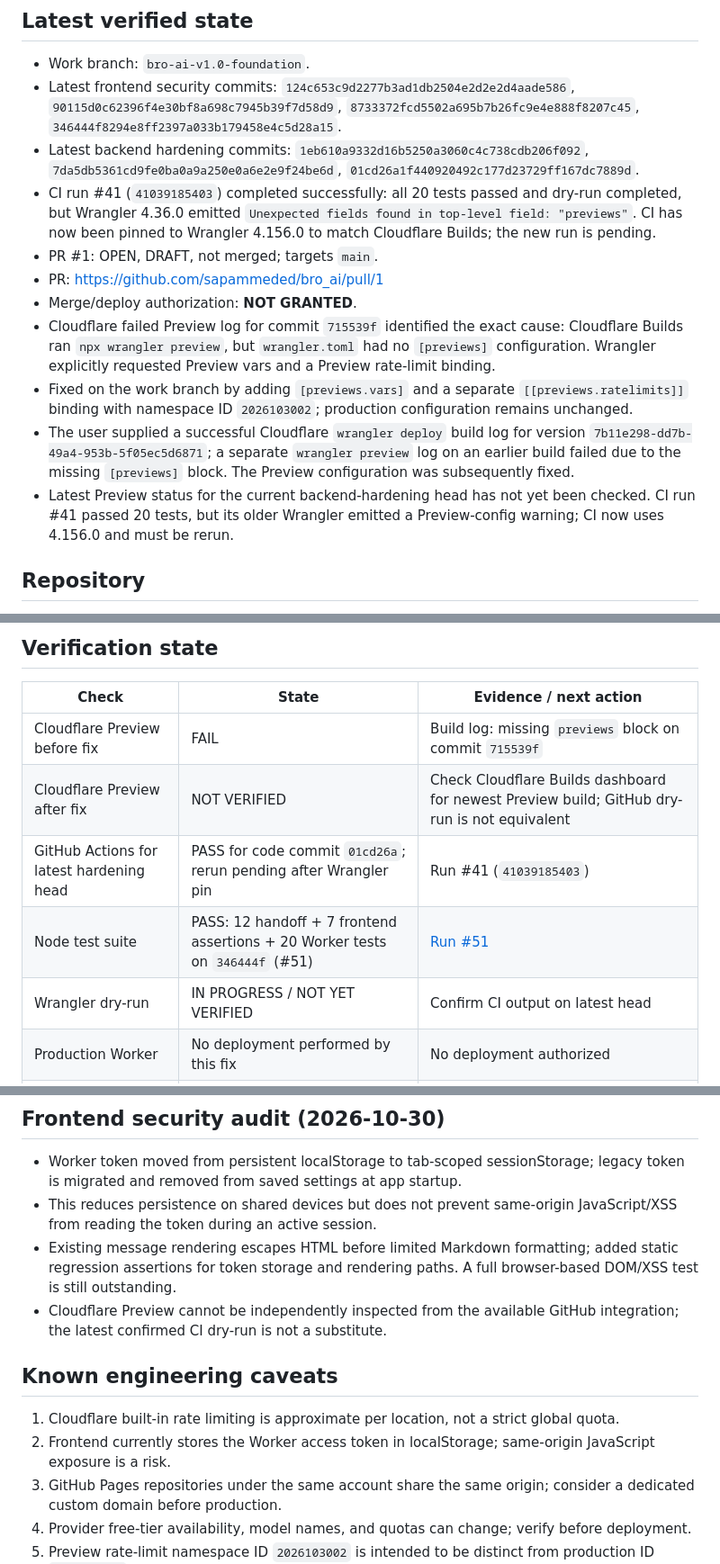
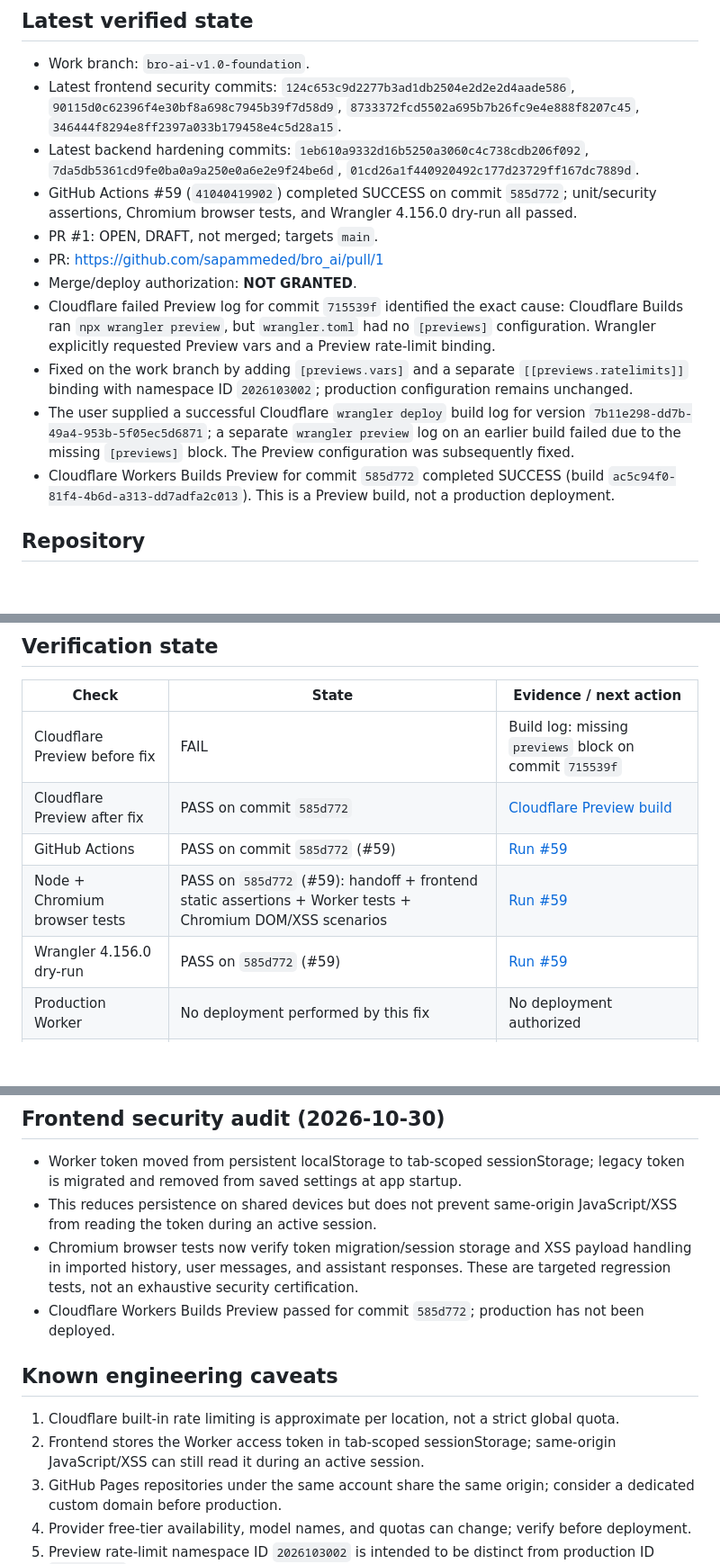
Before and after one commit to sapammeded/bro_ai, a Markdown page: PROJECT_STATUS.md, 3 parts joined by grey strips. Shown at 90% size. GitHub-like rendering; blank space fills up the shorter version.

Commit message:
Record successful Chromium audit and Cloudflare Preview

```diff
--- a/PROJECT_STATUS.md
+++ b/PROJECT_STATUS.md
@@ -6,14 +6,14 @@
 - Work branch: `bro-ai-v1.0-foundation`.
 - Latest frontend security commits: `124c653c9d2277b3ad1db2504e2d2e2d4aade586`, `90115d0c62396f4e30bf8a698c7945b39f7d58d9`, `8733372fcd5502a695b7b26fc9e4e888f8207c45`, `346444f8294e8ff2397a033b179458e4c5d28a15`.
 - Latest backend hardening commits: `1eb610a9332d16b5250a3060c4c738cdb206f092`, `7da5db5361cd9fe0ba0a9a250e0a6e2e9f24be6d`, `01cd26a1f440920492c177d23729ff167dc7889d`.
-- CI run #41 (`41039185403`) completed successfully: all 20 tests passed and dry-run completed, but Wrangler 4.36.0 emitted `Unexpected fields found in top-level field: "previews"`. CI has now been pinned to Wrangler 4.156.0 to match Cloudflare Builds; the new run is pending.
+- GitHub Actions #59 (`41040419902`) completed SUCCESS on commit `585d772`; unit/security assertions, Chromium browser tests, and Wrangler 4.156.0 dry-run all passed.
 - PR #1: OPEN, DRAFT, not merged; targets `main`.
 - PR: https://github.com/sapammeded/bro_ai/pull/1
 - Merge/deploy authorization: **NOT GRANTED**.
 - Cloudflare failed Preview log for commit `715539f` identified the exact cause: Cloudflare Builds ran `npx wrangler preview`, but `wrangler.toml` had no `[previews]` configuration. Wrangler explicitly requested Preview vars and a Preview rate-limit binding.
 - Fixed on the work branch by adding `[previews.vars]` and a separate `[[previews.ratelimits]]` binding with namespace ID `2026103002`; production configuration remains unchanged.
 - The user supplied a successful Cloudflare `wrangler deploy` build log for version `7b11e298-dd7b-49a4-953b-5f05ec5d6871`; a separate `wrangler preview` log on an earlier build failed due to the missing `[previews]` block. The Preview configuration was subsequently fixed.
-- Latest Preview status for the current backend-hardening head has not yet been checked. CI run #41 passed 20 tests, but its older Wrangler emitted a Preview-config warning; CI now uses 4.156.0 and must be rerun.
+- Cloudflare Workers Builds Preview for commit `585d772` completed SUCCESS (build `ac5c94f0-81f4-4b6d-a313-dd7adfa2c013`). This is a Preview build, not a production deployment.
 
 ## Repository
 - Repository: https://github.com/sapammeded/bro_ai
@@ -38,10 +38,10 @@
 | Check | State | Evidence / next action |
 |---|---|---|
 | Cloudflare Preview before fix | FAIL | Build log: missing `previews` block on commit `715539f` |
-| Cloudflare Preview after fix | NOT VERIFIED | Check Cloudflare Builds dashboard for newest Preview build; GitHub dry-run is not equivalent |
-| GitHub Actions for latest hardening head | PASS for code commit `01cd26a`; rerun pending after Wrangler pin | Run #41 (`41039185403`) |
-| Node test suite | PASS: 12 handoff + 7 frontend assertions + 20 Worker tests on `346444f` (#51) | [Run #51](https://github.com/sapammeded/bro_ai/actions/runs/41039898501) |
-| Wrangler dry-run | IN PROGRESS / NOT YET VERIFIED | Confirm CI output on latest head |
+| Cloudflare Preview after fix | PASS on commit `585d772` | [Cloudflare Preview build](https://dash.cloudflare.com/6e91e77d3d51a029ad695a5a4b07f088/workers/services/view/bro-ai/production/previews/bro-ai-v1-0-foundation/builds/ac5c94f0-81f4-4b6d-a313-dd7adfa2c013) |
+| GitHub Actions | PASS on commit `585d772` (#59) | [Run #59](https://github.com/sapammeded/bro_ai/actions/runs/41040419902) |
+| Node + Chromium browser tests | PASS on `585d772` (#59): handoff + frontend static assertions + Worker tests + Chromium DOM/XSS scenarios | [Run #59](https://github.com/sapammeded/bro_ai/actions/runs/41040419902) |
+| Wrangler 4.156.0 dry-run | PASS on `585d772` (#59) | [Run #59](https://github.com/sapammeded/bro_ai/actions/runs/41040419902) |
 | Production Worker | No deployment performed by this fix | No deployment authorized |
 | PR #1 | OPEN / DRAFT / NOT MERGED | Keep draft until all gates pass |
 
@@ -57,12 +57,12 @@
 ## Frontend security audit (2026-10-30)
 - Worker token moved from persistent localStorage to tab-scoped sessionStorage; legacy token is migrated and removed from saved settings at app startup.
 - This reduces persistence on shared devices but does not prevent same-origin JavaScript/XSS from reading the token during an active session.
-- Existing message rendering escapes HTML before limited Markdown formatting; added static regression assertions for token storage and rendering paths. A full browser-based DOM/XSS test is still outstanding.
-- Cloudflare Preview cannot be independently inspected from the available GitHub integration; the latest confirmed CI dry-run is not a substitute.
+- Chromium browser tests now verify token migration/session storage and XSS payload handling in imported history, user messages, and assistant responses. These are targeted regression tests, not an exhaustive security certification.
+- Cloudflare Workers Builds Preview passed for commit `585d772`; production has not been deployed.
 
 ## Known engineering caveats
 1. Cloudflare built-in rate limiting is approximate per location, not a strict global quota.
-2. Frontend currently stores the Worker access token in localStorage; same-origin JavaScript exposure is a risk.
+2. Frontend stores the Worker access token in tab-scoped sessionStorage; same-origin JavaScript/XSS can still read it during an active session.
 3. GitHub Pages repositories under the same account share the same origin; consider a dedicated custom domain before production.
 4. Provider free-tier availability, model names, and quotas can change; verify before deployment.
 5. Preview rate-limit namespace ID `2026103002` is intended to be distinct from production ID `2026103001`; confirm it is unused in this Cloudflare account if Wrangler reports a namespace conflict.
```
